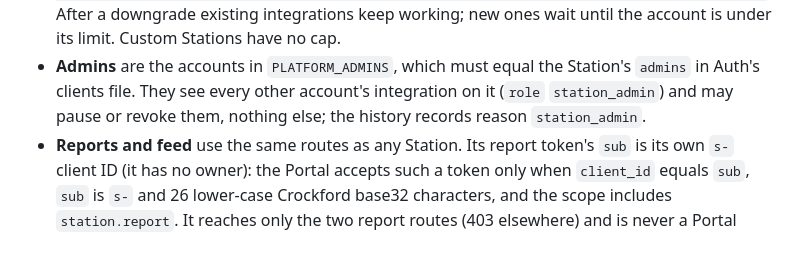
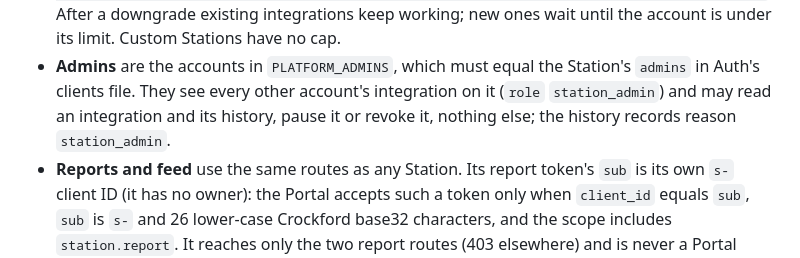
Before and after one commit to Agora-Build/Portal, a Markdown page: docs/platform.md, the part around the change. GitHub-like rendering.

Commit message:
Finish the built-in Station for the Portal
Correct the admin rights sentence: admins may also read an integration's history.

🤖 Built with SMT <smt@agora.build>

```diff
--- a/docs/platform.md
+++ b/docs/platform.md
@@ -588,8 +588,8 @@ Auth's clients file must be set up for this:
   downgrade existing integrations keep working; new ones wait until the account is under its limit. Custom Stations
   have no cap.
 - **Admins** are the accounts in `PLATFORM_ADMINS`, which must equal the Station's `admins` in Auth's clients file.
-  They see every other account's integration on it (`role` `station_admin`) and may pause or revoke them, nothing
-  else; the history records reason `station_admin`.
+  They see every other account's integration on it (`role` `station_admin`) and may read an integration and its history, pause it
+  or revoke it, nothing else; the history records reason `station_admin`.
 - **Reports and feed** use the same routes as any Station. Its report token's `sub` is its own `s-` client ID (it has
   no owner): the Portal accepts such a token only when `client_id` equals `sub`, `sub` is `s-` and 26 lower-case
   Crockford base32 characters, and the scope includes `station.report`. It reaches only the two report routes (403
```
